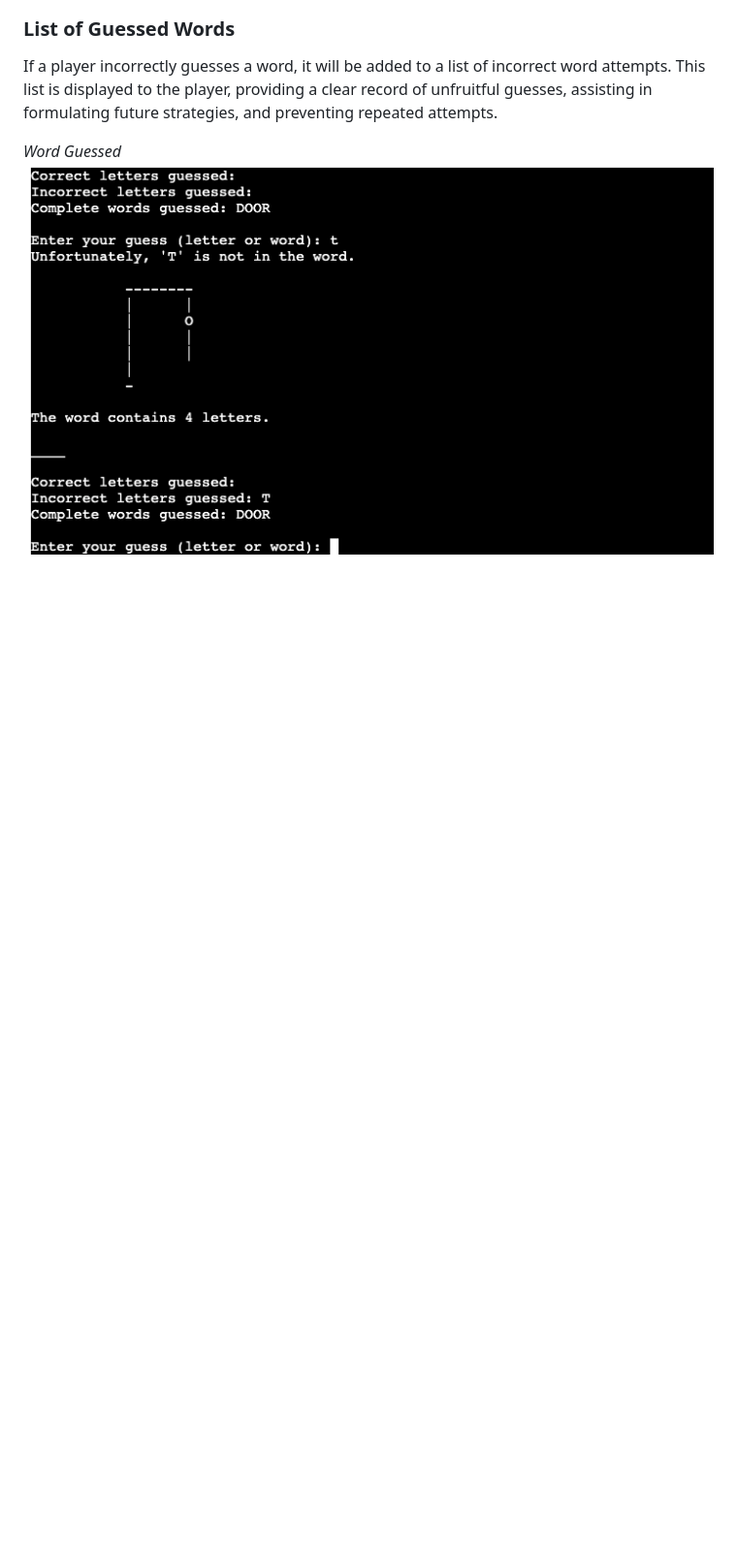
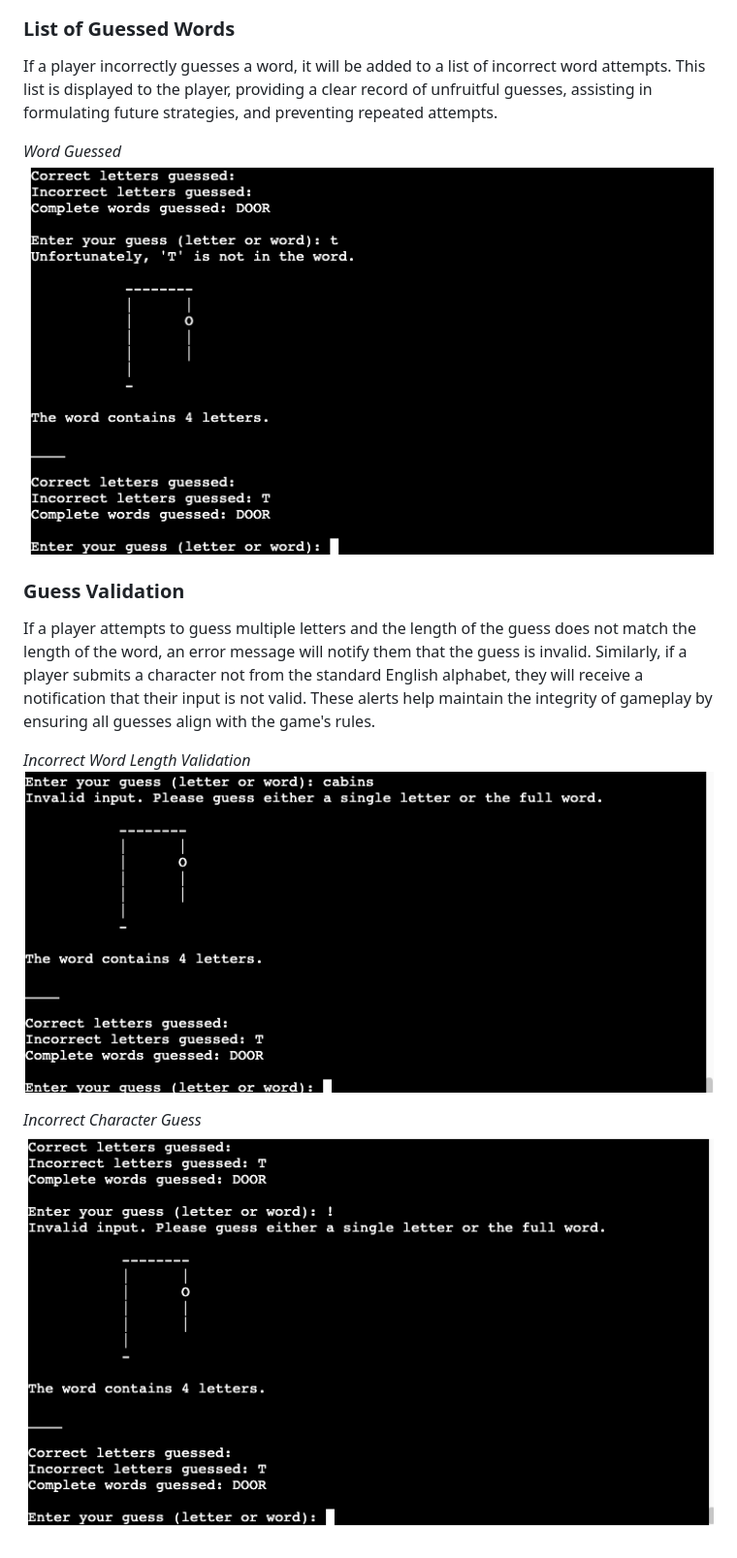
Before and after one commit to Yuss76A/hangman, a Markdown page: README.md, the part around the change. Shown: that part at 97% size. Drawn GitHub-style; blank space fills up the shorter version.

Commit message:
Add guess validation section with text and images to the readme file

```diff
--- a/README.md
+++ b/README.md
@@ -80,3 +80,13 @@ If a player incorrectly guesses a word, it will be added to a list of incorrect
 
 *Word Guessed*<br>
 ![Word Guessed](docs/screenshots/wrongword.png)
+
+### Guess Validation
+
+If a player attempts to guess multiple letters and the length of the guess does not match the length of the word, an error message will notify them that the guess is invalid. Similarly, if a player submits a character not from the standard English alphabet, they will receive a notification that their input is not valid. These alerts help maintain the integrity of gameplay by ensuring all guesses align with the game's rules.
+
+*Incorrect Word Length Validation*<br>
+![Incorrect Length Guess](docs/screenshots/incorrectword.png)
+
+*Incorrect Character Guess*<br>
+![Incorrect Character Guess](docs/screenshots/invalidinput.png)
```
